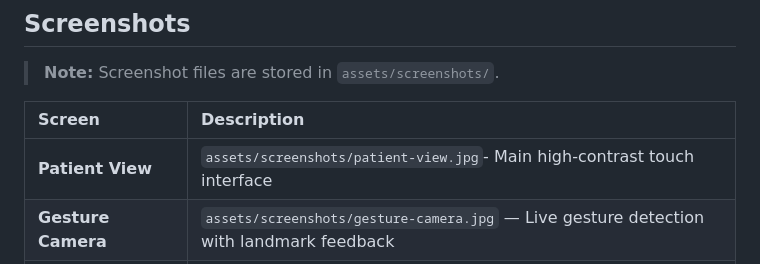
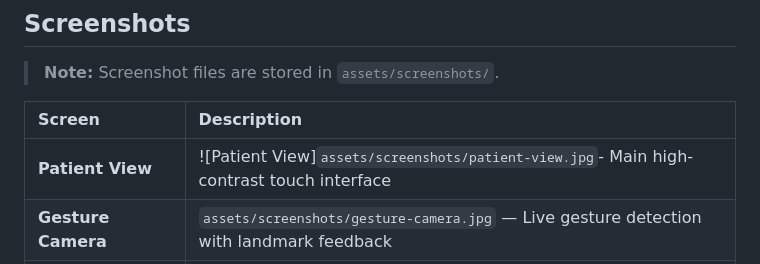
Before and after one commit to Bhadra-07/DeafCare, a Markdown page: README.md, the part around the change. Drawn GitHub-style.

Commit message:
Fix Patient View screenshot formatting in README
Updated Patient View screenshot to include image syntax.

```diff
--- a/README.md
+++ b/README.md
@@ -177,7 +177,7 @@ Allows patients with limited mobility or reach to trigger requests hands-free us
 
 | Screen | Description |
 | :--- | :--- |
-| **Patient View** | `assets/screenshots/patient-view.jpg`- Main high-contrast touch interface |
+| **Patient View** | ![Patient View]`assets/screenshots/patient-view.jpg`- Main high-contrast touch interface |
 | **Gesture Camera** | `assets/screenshots/gesture-camera.jpg` — Live gesture detection with landmark feedback |
 | **Care Team Station**| `assets/screenshots/care-team.jpg` — Nurse station queue and urgency alerts |
 | **Staff PIN Entry** | `assets/screenshots/staff-pin.jpg` — Demo staff authorization modal |
```
